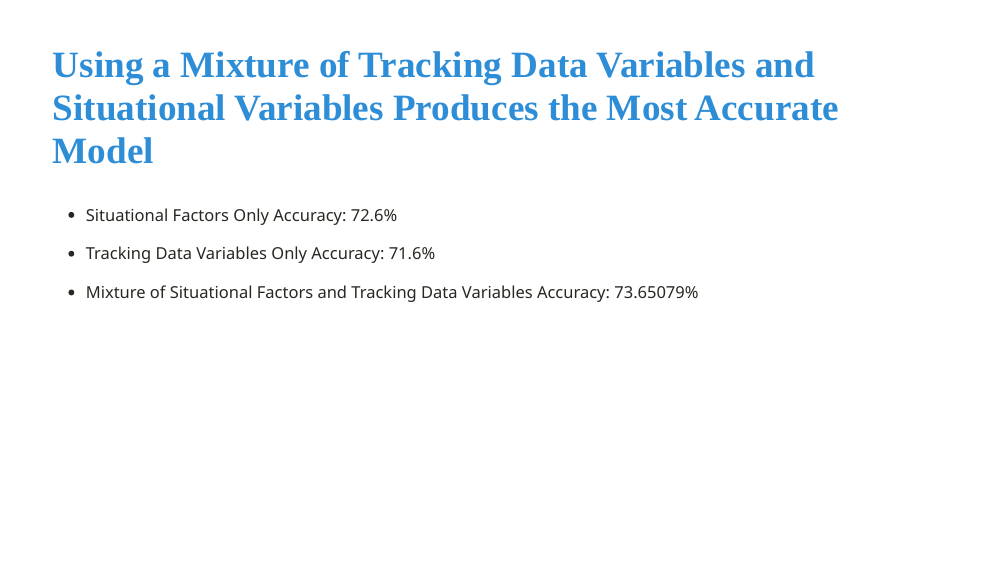
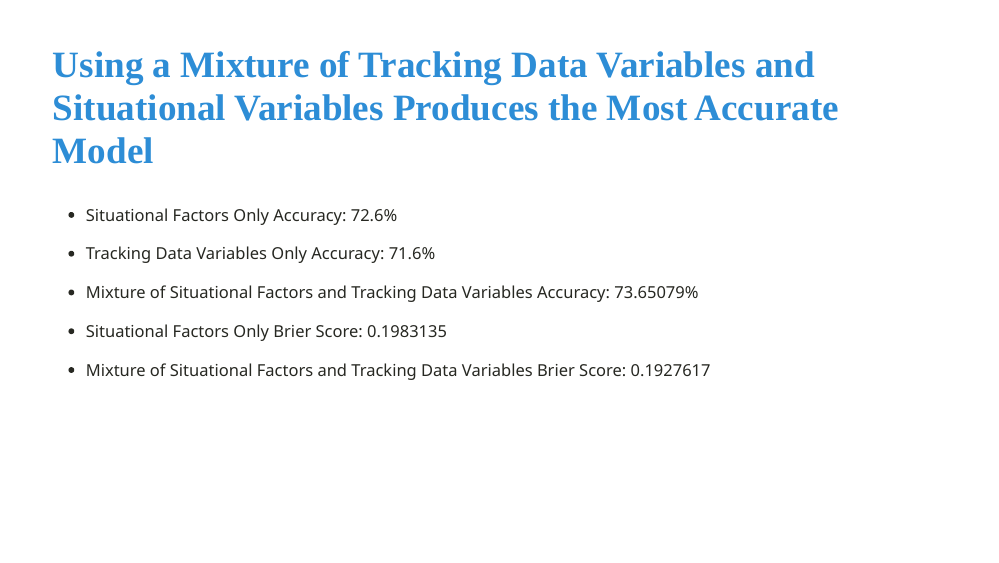
Before and after one commit to eryn184/CMSACamp_NFL, an R Markdown document (NFL-Slides.Rmd): page 8 of 11. Rendered offline with R 4.5, knitr and Pandoc, with nearby package versions; the slides are laid out offline by our stand-in for remark.js, each with all of its steps uncovered, in fonts that may differ from those the slides ask for, and without slide numbers, shadows or browser add-ons; colours and fonts come from the style sheet that the author committed, because xaringanthemer is not installed; some code elsewhere in the file could not run offline.

Commit message:
Updated with Brier Scores

```diff
--- a/NFL-Slides.Rmd
+++ b/NFL-Slides.Rmd
@@ -178,6 +180,13 @@ __TBA Tracking Data Variables__
 
 - Mixture of Situational Factors and Tracking Data Variables Accuracy: 73.65079%
 
+--
+
+- Situational Factors Only Brier Score: 0.1983135
+
+- Mixture of Situational Factors and Tracking Data Variables Brier Score: 0.1927617
+
+
 ---
 
 # Completed Work
```
Also changed, not shown: NFL-Slides.html, NFL-Slides.Rmd (2 more changed lines).
